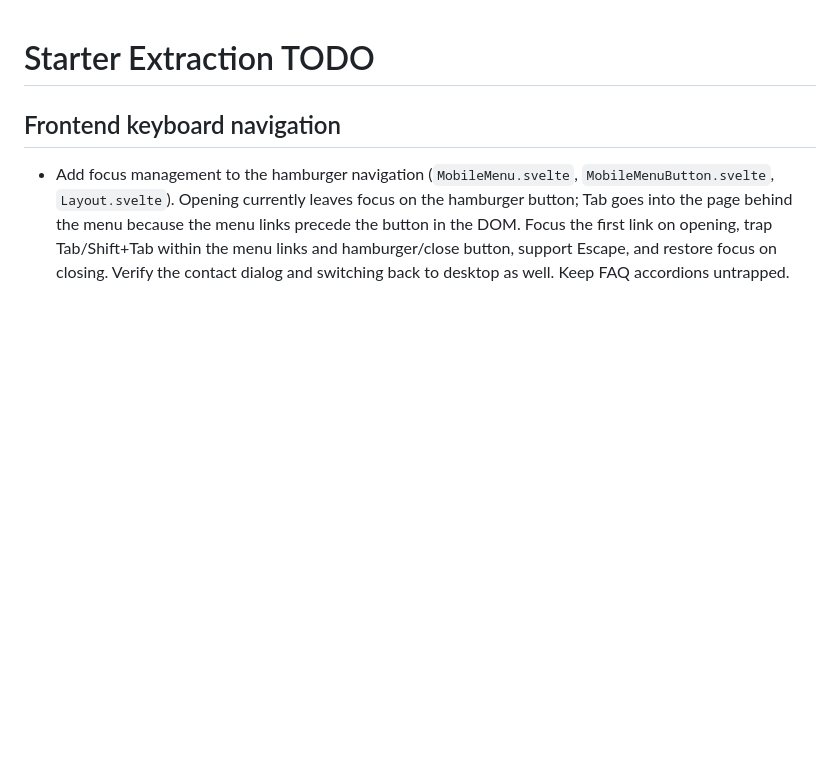
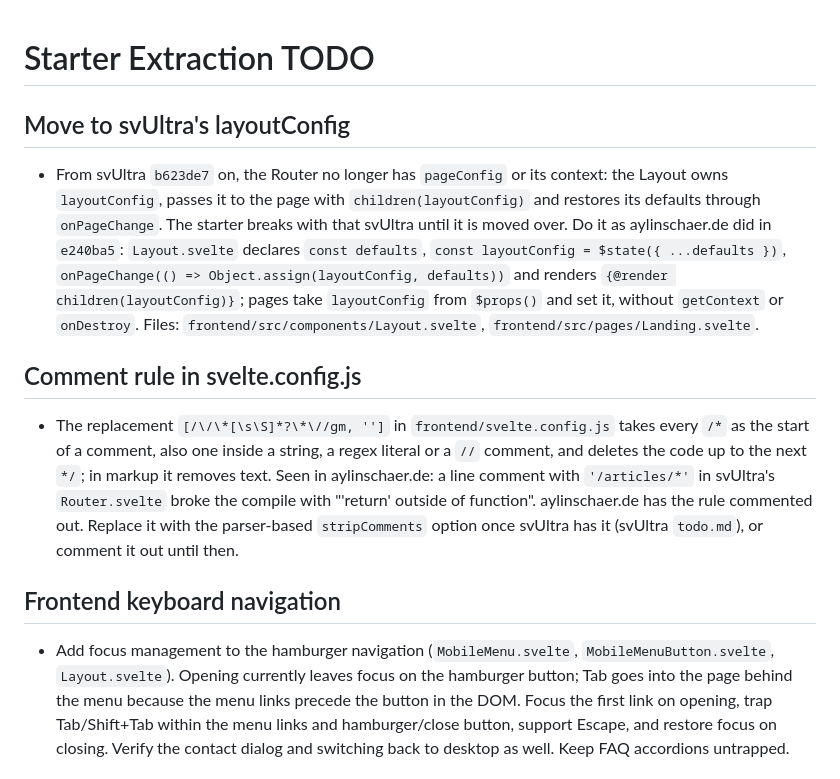
Before and after one commit to ronny-rentner/django-svelte-starter, a Markdown page: starter_todo.md, the part around the change. GitHub-like rendering; blank space fills up the shorter version.

Commit message:
Note the move to svUltra's layoutConfig and the broken comment rule in the todo list

```diff
--- a/starter_todo.md
+++ b/starter_todo.md
@@ -1,4 +1,12 @@
 # Starter Extraction TODO
+
+## Move to svUltra's layoutConfig
+
+- From svUltra `b623de7` on, the Router no longer has `pageConfig` or its context: the Layout owns `layoutConfig`, passes it to the page with `children(layoutConfig)` and restores its defaults through `onPageChange`. The starter breaks with that svUltra until it is moved over. Do it as aylinschaer.de did in `e240ba5`: `Layout.svelte` declares `const defaults`, `const layoutConfig = $state({ ...defaults })`, `onPageChange(() => Object.assign(layoutConfig, defaults))` and renders `{@render children(layoutConfig)}`; pages take `layoutConfig` from `$props()` and set it, without `getContext` or `onDestroy`. Files: `frontend/src/components/Layout.svelte`, `frontend/src/pages/Landing.svelte`.
+
+## Comment rule in svelte.config.js
+
+- The replacement `[/\/\*[\s\S]*?\*\//gm, '']` in `frontend/svelte.config.js` takes every `/*` as the start of a comment, also one inside a string, a regex literal or a `//` comment, and deletes the code up to the next `*/`; in markup it removes text. Seen in aylinschaer.de: a line comment with `'/articles/*'` in svUltra's `Router.svelte` broke the compile with "'return' outside of function". aylinschaer.de has the rule commented out. Replace it with the parser-based `stripComments` option once svUltra has it (svUltra `todo.md`), or comment it out until then.
 
 ## Frontend keyboard navigation
 
```
